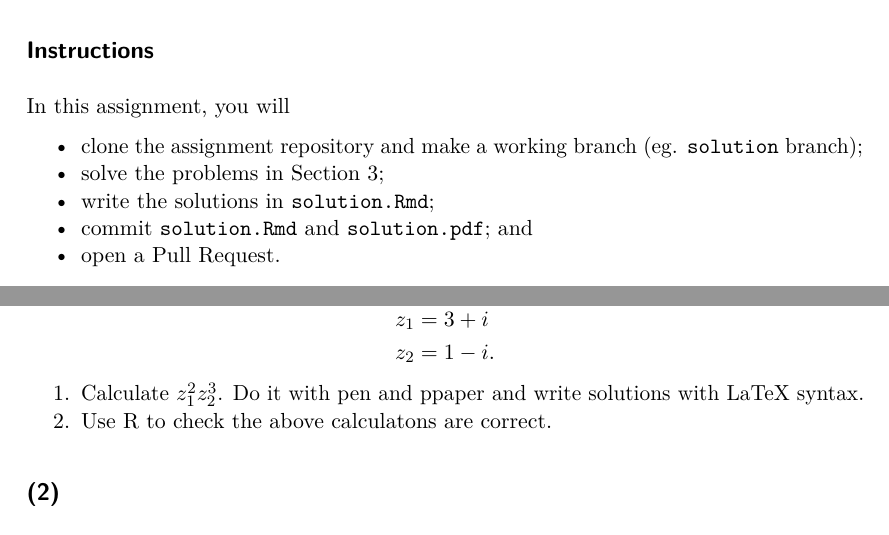
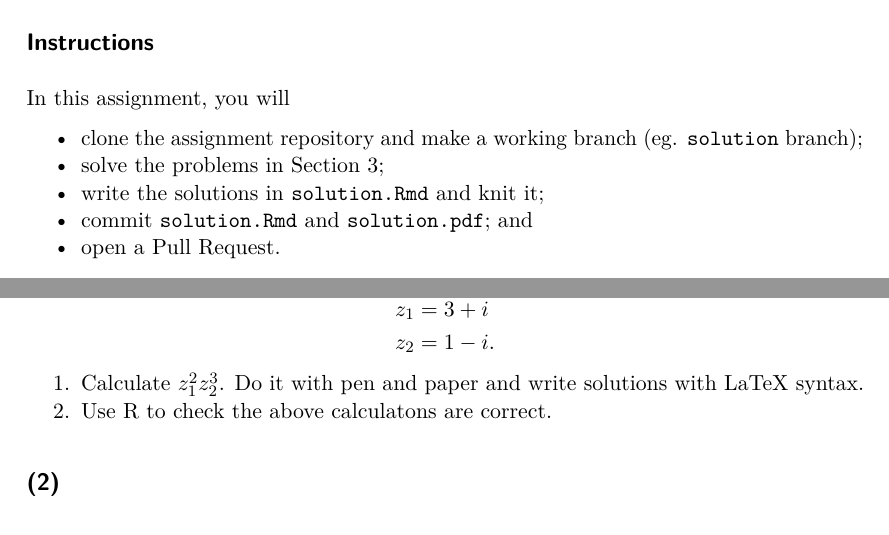
Before and after one commit to rokko-ed17q1/hw02, an R Markdown document (problem.Rmd): two parts of pages 1 and 3 of 3, joined at a grey line, cut so that both start at the same text. The pictures show the output file problem.pdf that the author committed with the source.

Commit message:
Fix typos

```diff
--- a/problem.Rmd
+++ b/problem.Rmd
@@ -29,7 +29,7 @@ In this assignment, you will
 
 - clone the assignment repository and make a working branch (eg. `solution` branch);
 - solve the problems in Section 3;
-- write the solutions in `solution.Rmd`;
+- write the solutions in `solution.Rmd` and knit it;
 - commit `solution.Rmd` and `solution.pdf`; and
 - open a Pull Request.
 
@@ -101,7 +101,7 @@ z_2 &= 1 - i.
 $$
 
 1. Calculate $z_1^2 z_2^3$.
-   Do it with pen and ppaper and write solutions with LaTeX syntax.
+   Do it with pen and paper and write solutions with LaTeX syntax.
 2. Use R to check the above calculatons are correct.
 
 
```
Also changed, not shown: problem.pdf.
